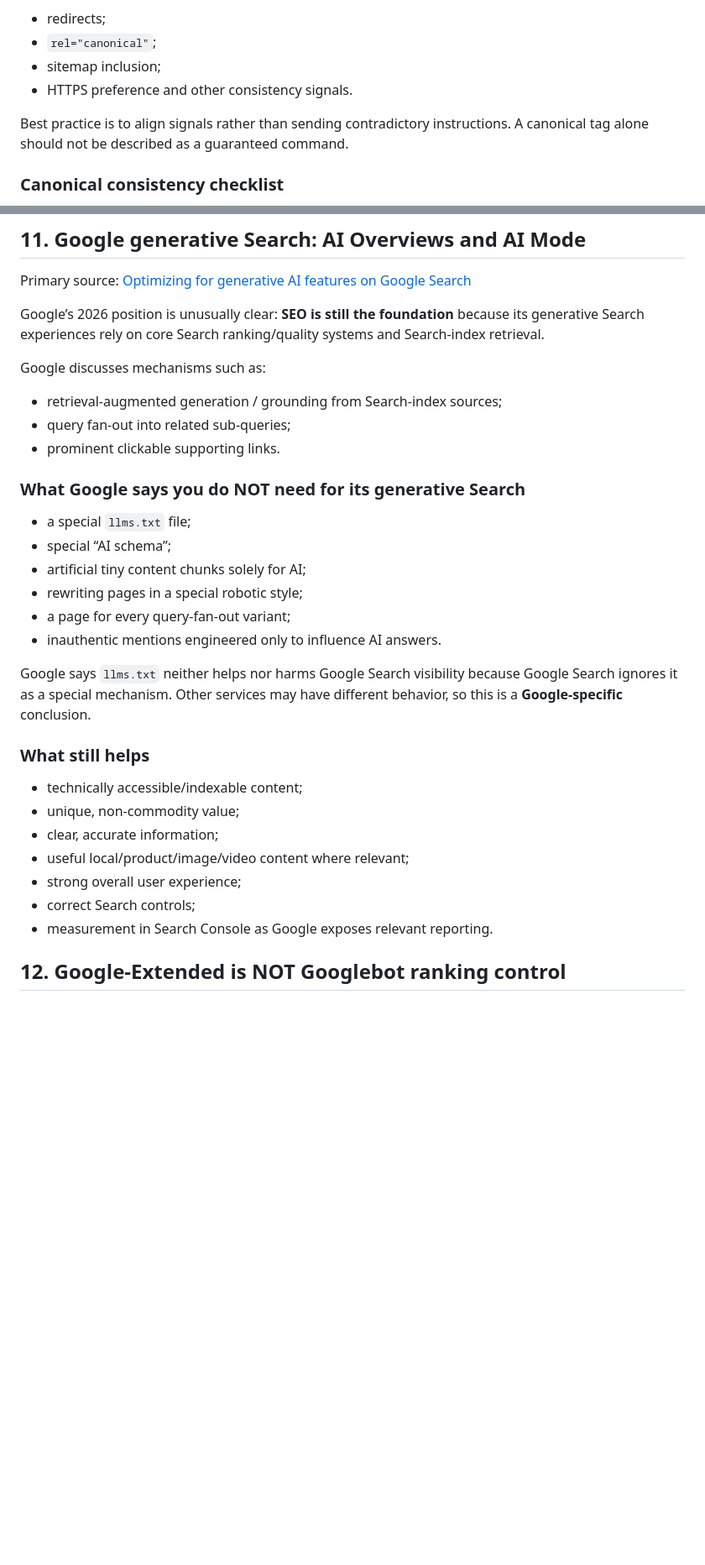
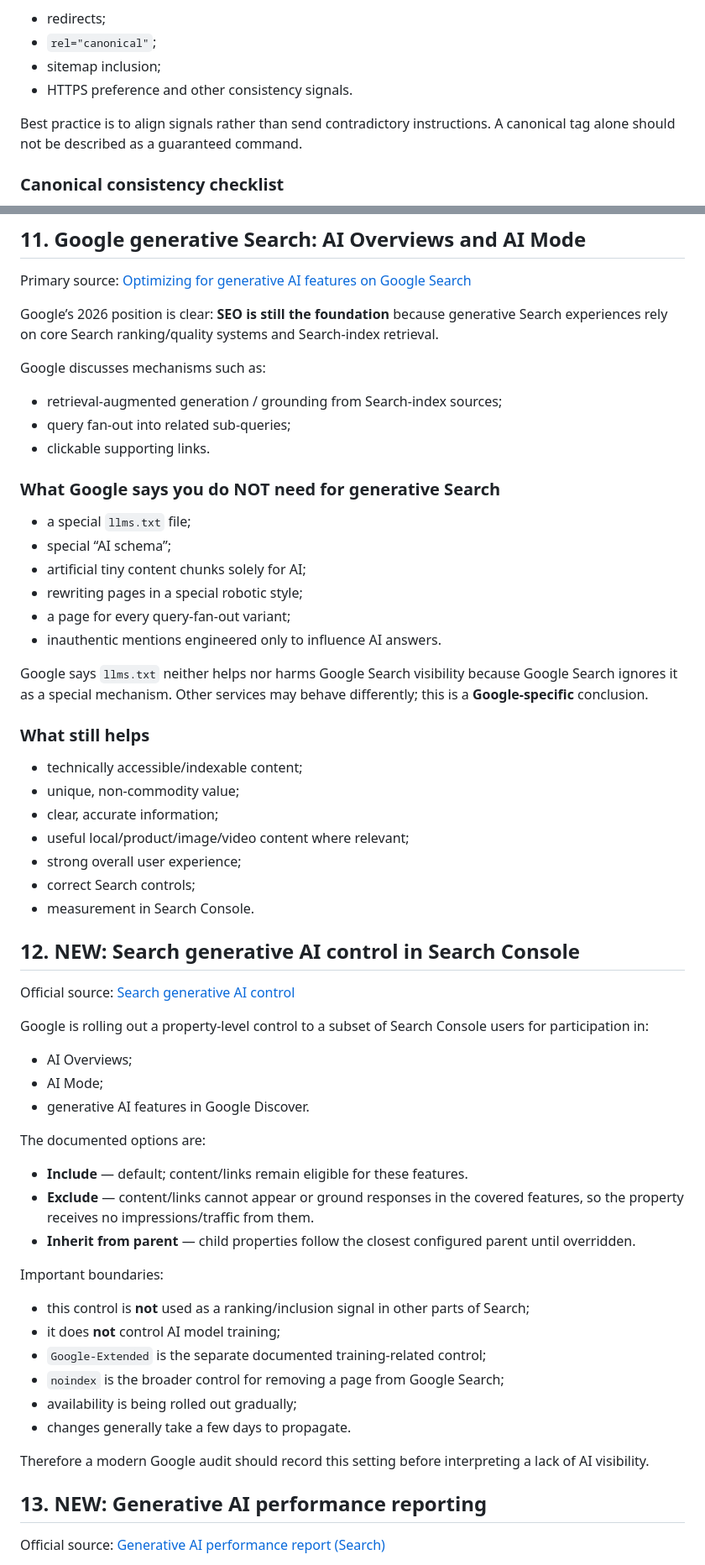
Before and after one commit to DashSaman/-SEO, a Markdown page: docs/google-seo.md, 2 parts joined by grey strips. Shown at 84% size. Drawn GitHub-style; blank space fills up the shorter version.

```diff
--- a/docs/google-seo.md
+++ b/docs/google-seo.md
@@ -50,7 +50,7 @@ Google may select a representative canonical URL from duplicates. Useful signals
 - sitemap inclusion;
 - HTTPS preference and other consistency signals.
 
-Best practice is to align signals rather than sending contradictory instructions. A canonical tag alone should not be described as a guaranteed command.
+Best practice is to align signals rather than send contradictory instructions. A canonical tag alone should not be described as a guaranteed command.
 
 ### Canonical consistency checklist
 
@@ -161,15 +161,15 @@ See [`structured-data.md`](structured-data.md).
 
 Primary source: [Optimizing for generative AI features on Google Search](https://developers.google.com/search/docs/fundamentals/ai-optimization-guide)
 
-Google’s 2026 position is unusually clear: **SEO is still the foundation** because its generative Search experiences rely on core Search ranking/quality systems and Search-index retrieval.
+Google’s 2026 position is clear: **SEO is still the foundation** because generative Search experiences rely on core Search ranking/quality systems and Search-index retrieval.
 
 Google discusses mechanisms such as:
 
 - retrieval-augmented generation / grounding from Search-index sources;
 - query fan-out into related sub-queries;
-- prominent clickable supporting links.
+- clickable supporting links.
 
-### What Google says you do NOT need for its generative Search
+### What Google says you do NOT need for generative Search
 
 - a special `llms.txt` file;
 - special “AI schema”;
@@ -178,7 +178,7 @@ Google discusses mechanisms such as:
 - a page for every query-fan-out variant;
 - inauthentic mentions engineered only to influence AI answers.
 
-Google says `llms.txt` neither helps nor harms Google Search visibility because Google Search ignores it as a special mechanism. Other services may have different behavior, so this is a **Google-specific** conclusion.
+Google says `llms.txt` neither helps nor harms Google Search visibility because Google Search ignores it as a special mechanism. Other services may behave differently; this is a **Google-specific** conclusion.
 
 ### What still helps
 
@@ -188,6 +188,36 @@ Google says `llms.txt` neither helps nor harms Google Search visibility because
 - useful local/product/image/video content where relevant;
 - strong overall user experience;
 - correct Search controls;
-- measurement in Search Console as Google exposes relevant reporting.
+- measurement in Search Console.
 
-## 12. Google-Extended is NOT Googlebot ranking control
+## 12. NEW: Search generative AI control in Search Console
+
+Official source: [Search generative AI control](https://support.google.com/webmasters/answer/16908024)
+
+Google is rolling out a property-level control to a subset of Search Console users for participation in:
+
+- AI Overviews;
+- AI Mode;
+- generative AI features in Google Discover.
+
+The documented options are:
+
+- **Include** — default; content/links remain eligible for these features.
+- **Exclude** — content/links cannot appear or ground responses in the covered features, so the property receives no impressions/traffic from them.
+- **Inherit from parent** — child properties follow the closest configured parent until overridden.
+
+Important boundaries:
+
+- this control is **not** used as a ranking/inclusion signal in other parts of Search;
+- it does **not** control AI model training;
+- `Google-Extended` is the separate documented training-related control;
+- `noindex` is the broader control for removing a page from Google Search;
+- availability is being rolled out gradually;
+- changes generally take a few days to propagate.
+
+Therefore a modern Google audit should record this setting before interpreting a lack of AI visibility.
+
+## 13. NEW: Generative AI performance reporting
+
+Official source: [Generative AI performance report (Search)](https://support.google.com/webmasters/answer/16984139)
+
```
Also changed, not shown: other parts of docs/google-seo.md (+42 -10 lines).
